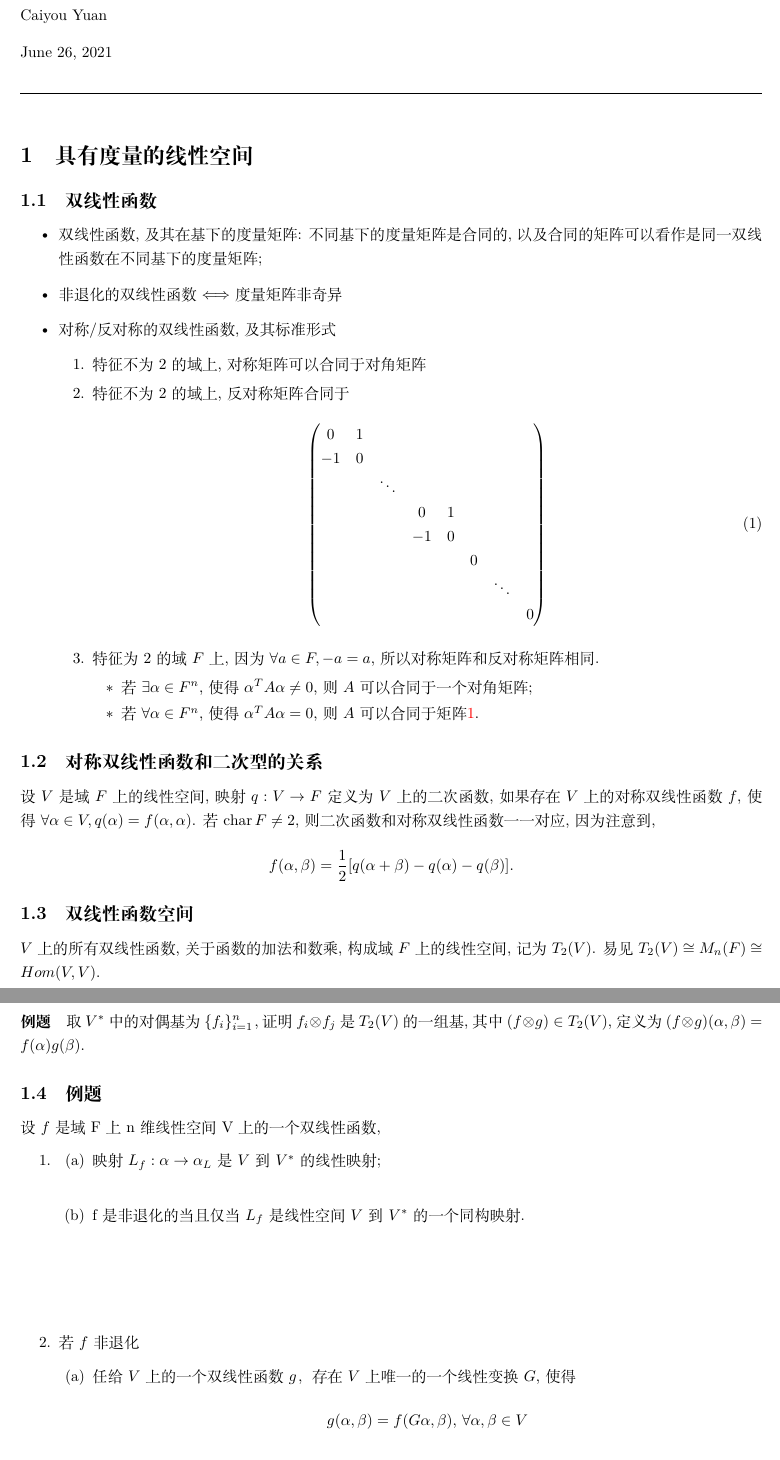
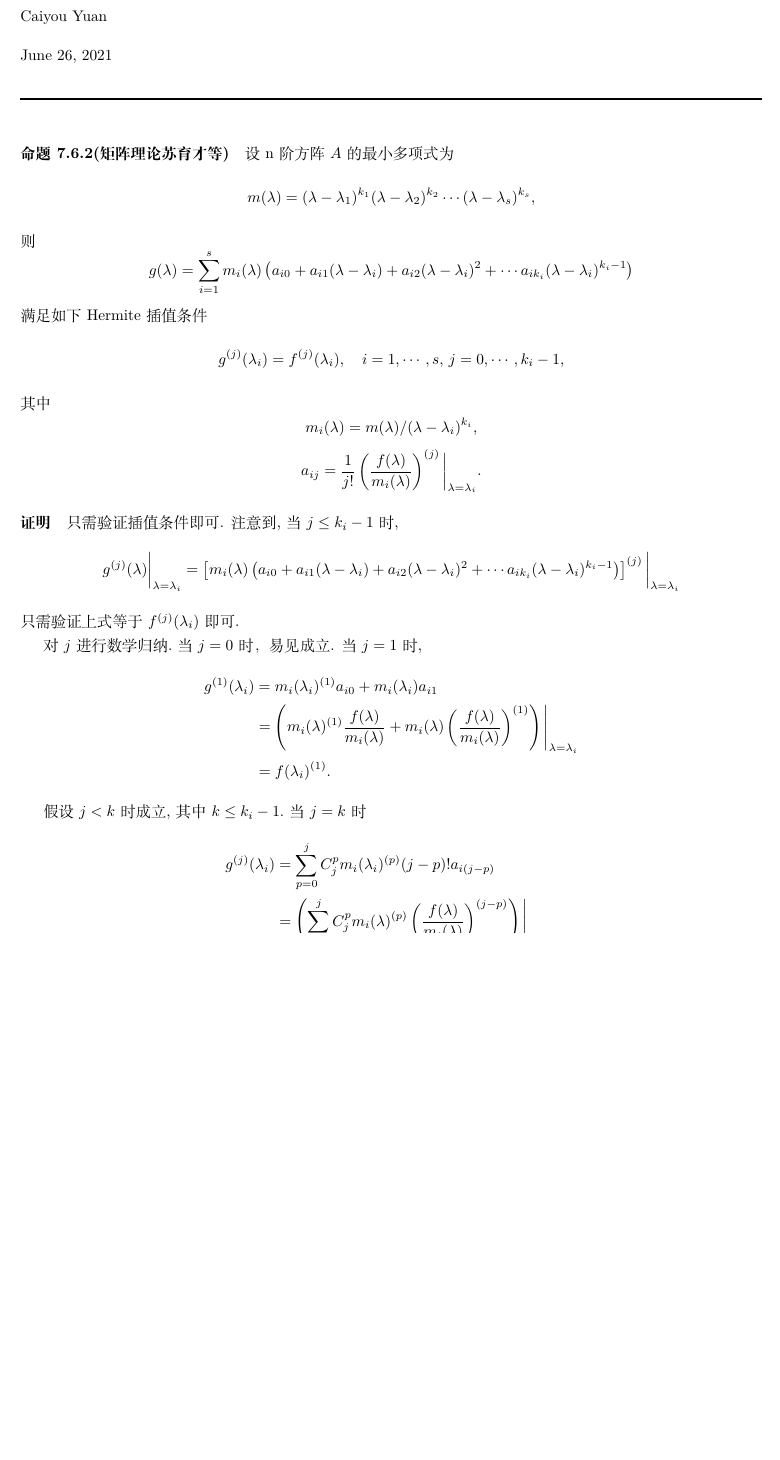
Before and after one commit to caiyouy/caiyouy.github.io, a LaTeX document (content/Linear_Algebra/report.tex, which reads content/Linear_Algebra/sec/other.tex): two parts of pages 1 and 2 of 4 before the commit and part of page 1 of 2 after it, the two joined at a grey line, cut so that both start at the same text, the shorter picture padded with empty space. Compiled offline with XeLaTeX; a missing font is replaced by an installed copy or a similar font.

Commit message:
add other

```diff
--- a/content/Linear_Algebra/report.tex
+++ b/content/Linear_Algebra/report.tex
@@ -142,7 +143,7 @@
 \newcommand{\Img}[0]{\mathrm{Im}\,}
 
 \title{{\huge \bfseries
-线性代数A 习题课讲义07
+线性代数A 答疑
        }}
 \author{Caiyou Yuan}
 \date{\today}
--- /dev/null
+++ b/content/Linear_Algebra/sec/other.tex
@@ -0,0 +1,59 @@
+\paragraph{命题7.6.2(矩阵理论苏育才等)} 设n阶方阵$A$的最小多项式为
+$$m(\lambda) = (\lambda-\lambda_1)^{k_1}(\lambda-\lambda_2)^{k_2}\cdots(\lambda-\lambda_s)^{k_s},$$
+则
+$$g(\lambda)=\sum_{i=1}^s m_i(\lambda)
+\left(a_{i0} + a_{i1}(\lambda-\lambda_i)
++a_{i2}(\lambda-\lambda_i)^2 +\cdots a_{ik_i}(\lambda-\lambda_i)^{k_i-1}\right)$$
+满足如下Hermite插值条件
+$$g^{(j)}(\lambda_i) = f^{(j)}(\lambda_i),\quad i=1,\cdots,s,\,j=0,\cdots,k_i-1,$$
+其中
+$$m_i(\lambda) = m(\lambda)/(\lambda-\lambda_i)^{k_i},$$
+$$a_{ij} = \frac{1}{j!}\left(\frac{f(\lambda)}{m_i(\lambda)} \right)^{(j)}
+\bigg|_{\lambda=\lambda_i}.$$
+
+\paragraph{证明}
+只需验证插值条件即可. 注意到, 当$j \le k_i-1$时,
+$$g^{(j)}(\lambda)\bigg|_{\lambda=\lambda_i} =
+\left[
+m_i(\lambda)
+\left(a_{i0} + a_{i1}(\lambda-\lambda_i)
++a_{i2}(\lambda-\lambda_i)^2 +\cdots a_{ik_i}(\lambda-\lambda_i)^{k_i-1}\right)
+\right]^{(j)}\bigg|_{\lambda=\lambda_i}
+$$
+只需验证上式等于$f^{(j)}(\lambda_i)$即可.
+
+对$j$进行数学归纳.当$j=0$时，易见成立.
+当$j=1$时,
+\begin{equation}
+\nonumber
+\begin{aligned}
+g^{(1)}(\lambda_i) &=
+m_i(\lambda_i)^{(1)}a_{i0}+
+m_i(\lambda_i)a_{i1}\\
+&=
+\left(m_i(\lambda)^{(1)}\frac{f(\lambda)}{m_i(\lambda)}+
+m_i(\lambda)
+\left(
+	\frac{f(\lambda)}{m_i(\lambda)}\right)^{(1)}
+\right) \Bigg|_{\lambda = \lambda_i}\\
+&=f(\lambda_i)^{(1)}.
+\end{aligned}
+\end{equation}
+
+假设$j<k$时成立, 其中$k\le k_i-1$.当$j=k$时
+\begin{equation}
+\nonumber
+\begin{aligned}
+g^{(j)}(\lambda_i) &=
+\sum_{p=0}^{j}C_{j}^p
+m_i(\lambda_i)^{(p)}(j-p)!a_{i(j-p)}\\
+&=
+\left(
+\sum_{p=0}^{j}C_{j}^p
+m_i(\lambda)^{(p)}
+\left(\frac{f(\lambda)}{m_i(\lambda)} \right)^{(j-p)}
+\right) \Bigg|_{\lambda = \lambda_i}\\
+&=f(\lambda_i)^{(j)}.
+\end{aligned}
+\end{equation}
+证毕.
```
Also changed, not shown: content/Linear_Algebra/finished/other.pdf (added), content/Linear_Algebra/report.tex (4 more changed lines).
